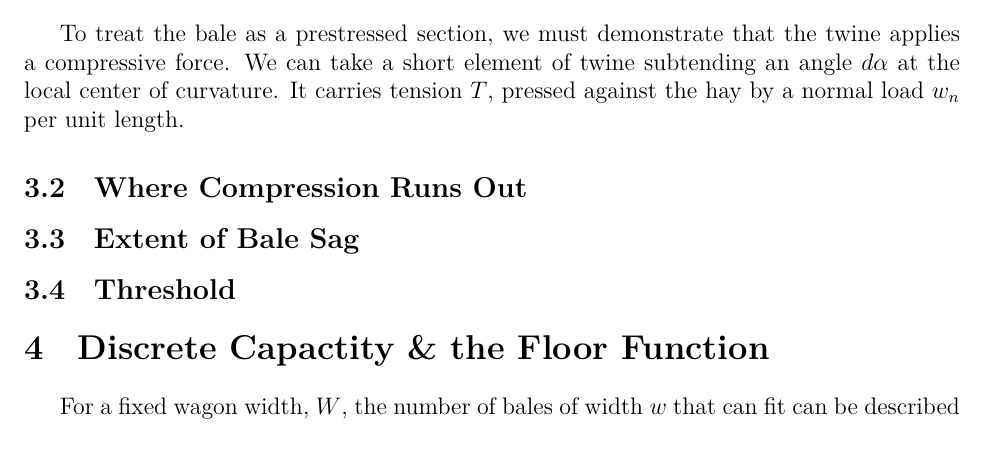
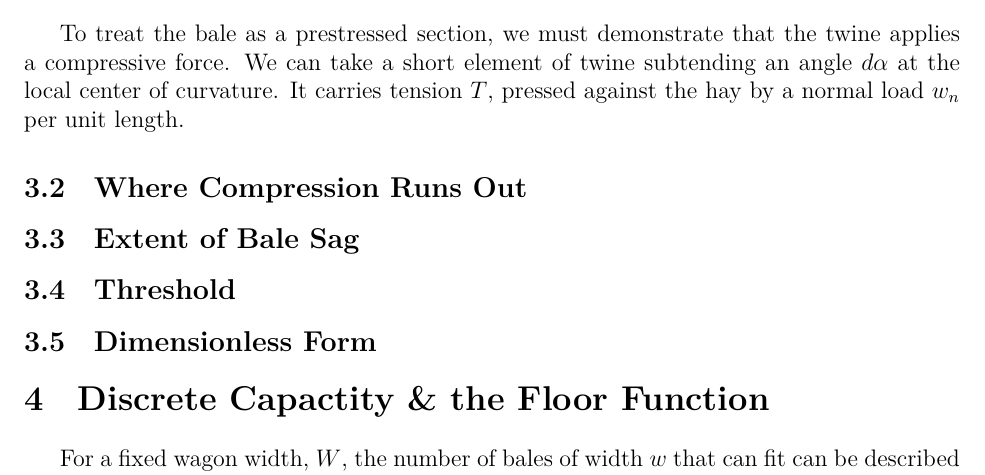
Before and after one commit to Aqawma/math-ia-isak, a LaTeX document (ia_main.tex, which reads prestressed_beam.tex): part of page 6 of 7, cut so that both start at the same text. Compiled offline with XeLaTeX.

Commit message:
Auto-commit: changes detected at 2026-11-23 10:14:26

```diff
--- a/prestressed_beam.tex
+++ b/prestressed_beam.tex
@@ -8,3 +8,5 @@ To treat the bale as a prestressed section, we must demonstrate that the twine a
 \subsection{Extent of Bale Sag}
 
 \subsection{Threshold}
+
+\subsection{Dimensionless Form}
```
